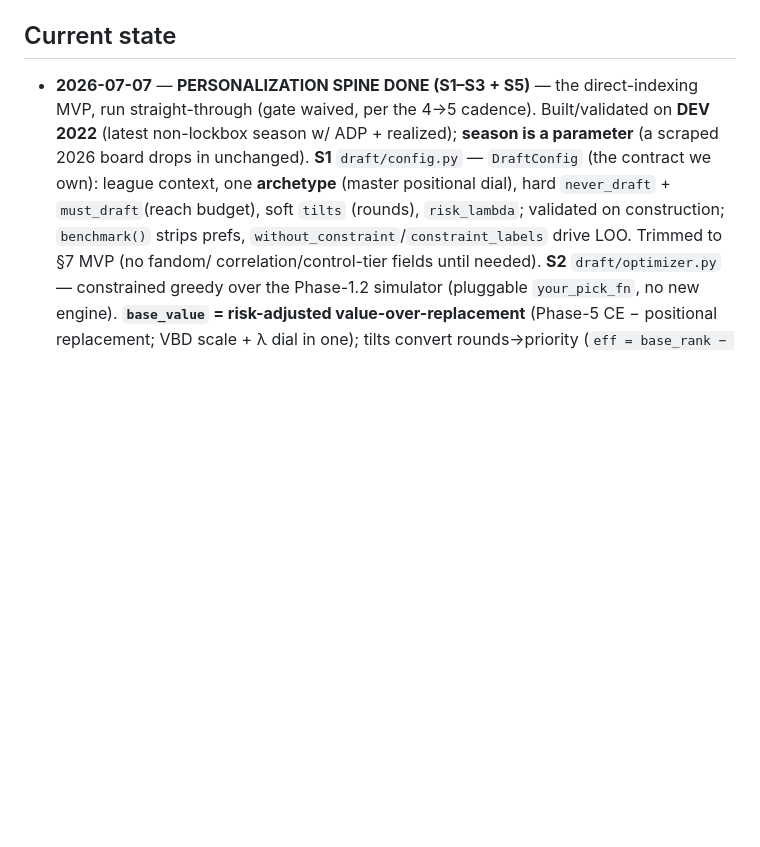
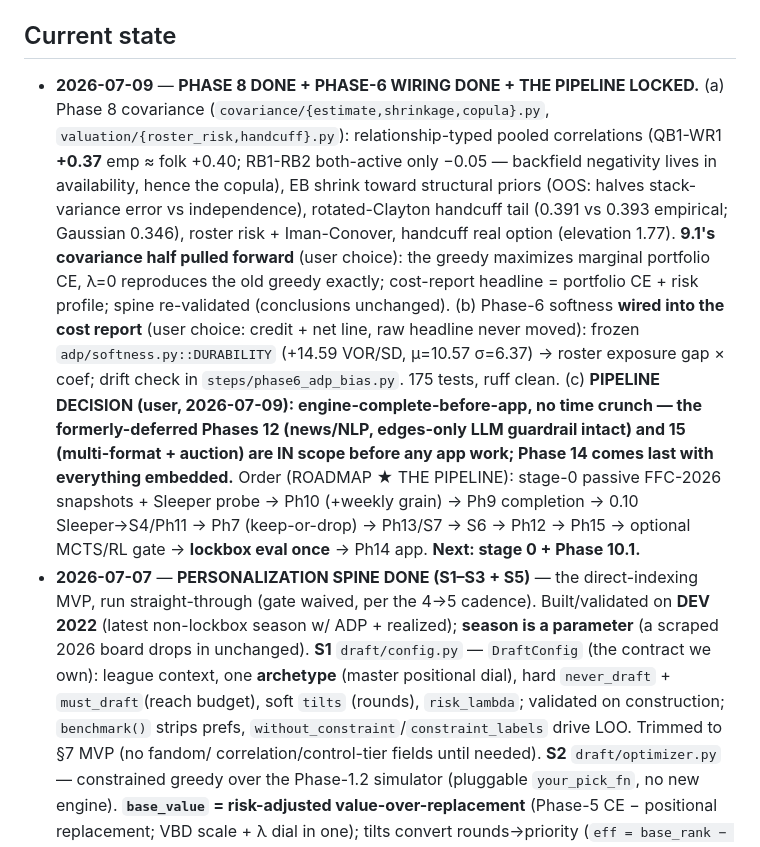
Before and after one commit to rayhandriver/fantasy-quant, a Markdown page: PLAN.md, the part around the change. GitHub-like rendering; blank space fills up the shorter version.

Commit message:
md file updates with new pipeline

```diff
--- a/PLAN.md
+++ b/PLAN.md
@@ -5,6 +5,22 @@ step**. This file does **not** restate the goal, scope, decisions, or phase plan
 `PROJECT.md` (§1–§5). Keep it terse; newest at the bottom.
 
 ## Current state
+- **2026-07-09** — **PHASE 8 DONE + PHASE-6 WIRING DONE + THE PIPELINE LOCKED.** (a) Phase 8 covariance
+  (`covariance/{estimate,shrinkage,copula}.py`, `valuation/{roster_risk,handcuff}.py`): relationship-typed
+  pooled correlations (QB1-WR1 **+0.37** emp ≈ folk +0.40; RB1-RB2 both-active only −0.05 — backfield
+  negativity lives in availability, hence the copula), EB shrink toward structural priors (OOS: halves
+  stack-variance error vs independence), rotated-Clayton handcuff tail (0.391 vs 0.393 empirical; Gaussian
+  0.346), roster risk + Iman-Conover, handcuff real option (elevation 1.77). **9.1's covariance half pulled
+  forward** (user choice): the greedy maximizes marginal portfolio CE, λ=0 reproduces the old greedy exactly;
+  cost-report headline = portfolio CE + risk profile; spine re-validated (conclusions unchanged). (b) Phase-6
+  softness **wired into the cost report** (user choice: credit + net line, raw headline never moved):
+  frozen `adp/softness.py::DURABILITY` (+14.59 VOR/SD, μ=10.57 σ=6.37) → roster exposure gap × coef; drift
+  check in `steps/phase6_adp_bias.py`. 175 tests, ruff clean. (c) **PIPELINE DECISION (user, 2026-07-09):
+  engine-complete-before-app, no time crunch — the formerly-deferred Phases 12 (news/NLP, edges-only LLM
+  guardrail intact) and 15 (multi-format + auction) are IN scope before any app work; Phase 14 comes last
+  with everything embedded.** Order (ROADMAP ★ THE PIPELINE): stage-0 passive FFC-2026 snapshots + Sleeper
+  probe → Ph10 (+weekly grain) → Ph9 completion → 0.10 Sleeper→S4/Ph11 → Ph7 (keep-or-drop) → Ph13/S7 → S6 →
+  Ph12 → Ph15 → optional MCTS/RL gate → **lockbox eval once** → Ph14 app. **Next: stage 0 + Phase 10.1.**
 - **2026-07-07** — **PERSONALIZATION SPINE DONE (S1–S3 + S5)** — the direct-indexing MVP, run straight-through
   (gate waived, per the 4→5 cadence). Built/validated on **DEV 2022** (latest non-lockbox season w/ ADP +
   realized); **season is a parameter** (a scraped 2026 board drops in unchanged). **S1** `draft/config.py` —
```
Also changed, not shown: CLAUDE.md (+4 -3 lines), ROADMAP.md (+27 -14 lines).
